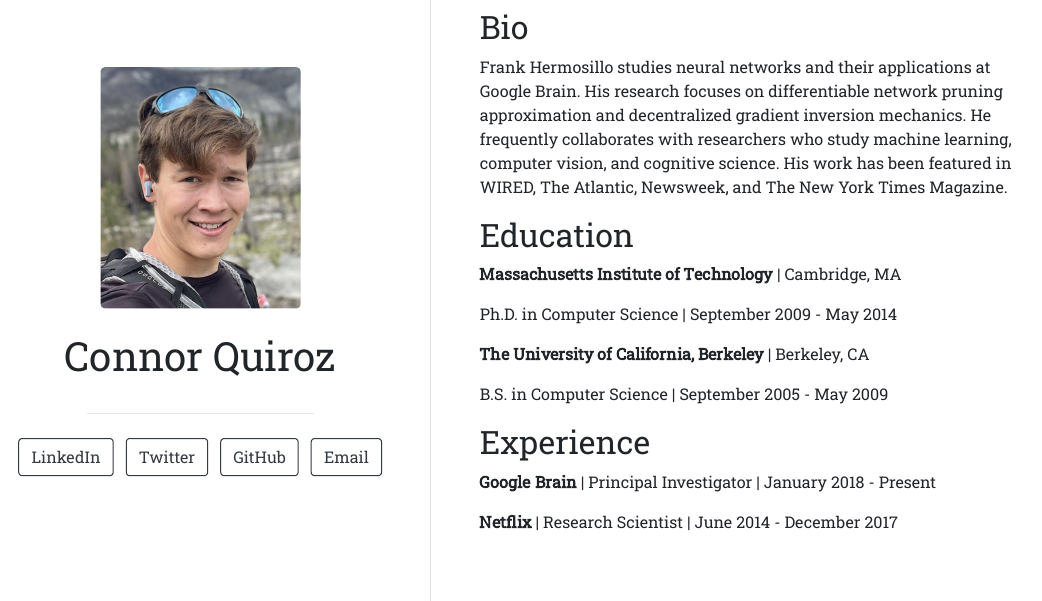
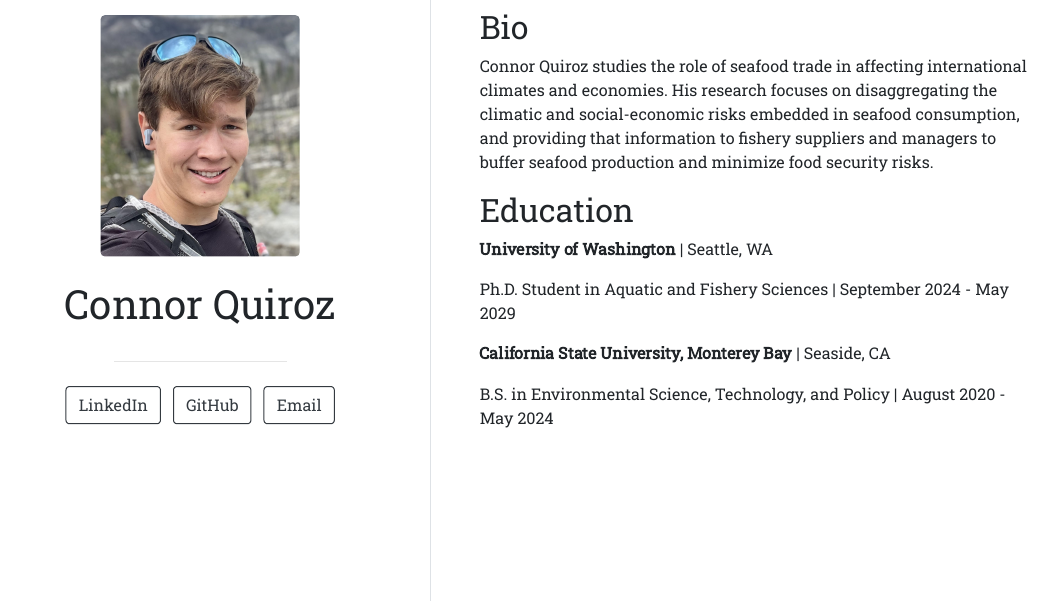
Before and after one commit to quir1869/quir1869.github.io, an R Markdown document (index.Rmd): the page in a window 1100 px wide, from 170 px down before the commit and from 230 px down after it, so that both start at the same text. The pictures show the output file index.html that the author committed with the source, opened offline.

Commit message:
commit #3

```diff
--- a/index.Rmd
+++ b/index.Rmd
@@ -3,9 +3,7 @@ title: "Connor Quiroz"
 image: "connor.jpg"
 links:
   - label: LinkedIn
-    url: "https://linkedin.com/"
-  - label: Twitter
-    url: "https://twitter.com/"
+    url: "https://www.linkedin.com/in/connor-quiroz/"
   - label: GitHub
-    url: "https://github.com/"
+    url: "https://github.com/quir1869"
   - label: Email
@@ -16,25 +14,14 @@ output:
 
 ## Bio
 
-Frank Hermosillo studies neural networks and their applications at Google
-Brain. His research focuses on differentiable network pruning approximation and
-decentralized gradient inversion mechanics. He frequently collaborates with
-researchers who study machine learning, computer vision, and cognitive science.
-His work has been featured in WIRED, The Atlantic, Newsweek, and The New York
-Times Magazine.
+Connor Quiroz studies the role of seafood trade in affecting international climates and economies. His research focuses on disaggregating the climatic and social-economic risks embedded in seafood consumption, and providing that information to fishery suppliers and managers to buffer seafood production and minimize food security risks.
 
 ## Education
 
-**Massachusetts Institute of Technology** | Cambridge, MA
+**University of Washington** | Seattle, WA
 
-Ph.D. in Computer Science | September 2009 - May 2014
+Ph.D. Student in Aquatic and Fishery Sciences | September 2024 - May 2029
 
-**The University of California, Berkeley** | Berkeley, CA
+**California State University, Monterey Bay** | Seaside, CA
 
-B.S. in Computer Science | September 2005 - May 2009
-
-## Experience
-
-**Google Brain** | Principal Investigator | January 2018 - Present
-
-**Netflix** | Research Scientist | June 2014 - December 2017
+B.S. in Environmental Science, Technology, and Policy | August 2020 - May 2024
```
Also changed, not shown: index.html, index.Rmd (2 more changed lines).
